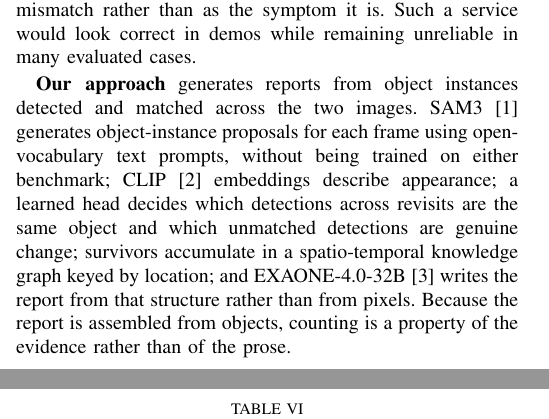
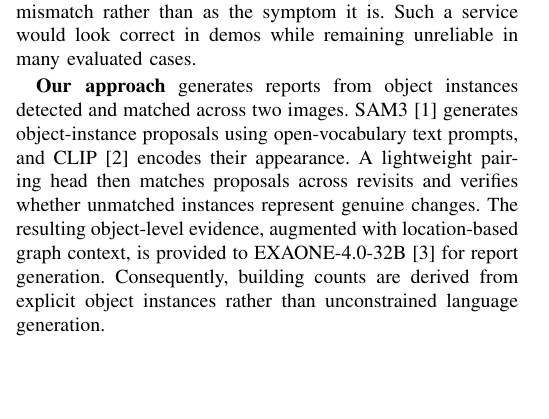
Before and after one commit to Parkdev22222/multi-source-intelligent-system, a LaTeX paper (paper/main.tex, which reads paper/sections/introduction.tex): two parts of the columns of pages 1 and 5 of 6 before the commit and part of one column of page 1 of 6 after it, the two joined at a grey line, cut so that both start at the same text, the shorter picture padded with empty space. Compiled offline with pdfLaTeX; a missing font is replaced by an installed copy or a similar font; a LaTeX package or settings file that is missing is left out.

Commit message:
Rewrite the approach overview for clarity

```diff
--- a/paper/sections/introduction.tex
+++ b/paper/sections/introduction.tex
@@ -36,16 +36,14 @@ it is. Such a service would look correct in demos while remaining unreliable
 in many evaluated cases.
 
 \textbf{Our approach} generates reports from object instances detected and
-matched across the two images.
-\DetectorName~\cite{sam3} generates object-instance proposals for each frame
-using open-vocabulary text prompts, without being trained on either benchmark;
-CLIP~\cite{radford2021learning} embeddings describe appearance; a learned head
-decides which detections across revisits are the same object and which
-unmatched detections are genuine change; survivors accumulate in a
-spatio-temporal knowledge graph keyed by location; and
-\LLMName~\cite{exaone4} writes the report from that structure rather than from
-pixels. Because the report is assembled from objects, counting is a property of
-the evidence rather than of the prose.
+matched across two images. \DetectorName~\cite{sam3} generates object-instance
+proposals using open-vocabulary text prompts, and CLIP~\cite{radford2021learning}
+encodes their appearance. A lightweight pairing head then matches proposals
+across revisits and verifies whether unmatched instances represent genuine
+changes. The resulting object-level evidence, augmented with location-based
+graph context, is provided to \LLMName~\cite{exaone4} for report generation.
+Consequently, building counts are derived from explicit object instances rather
+than unconstrained language generation.
 
 \textbf{Pairing is the report-level bottleneck.} Holding the report model,
 prompt and graph grounding fixed, replacing only the pairing increases
```
